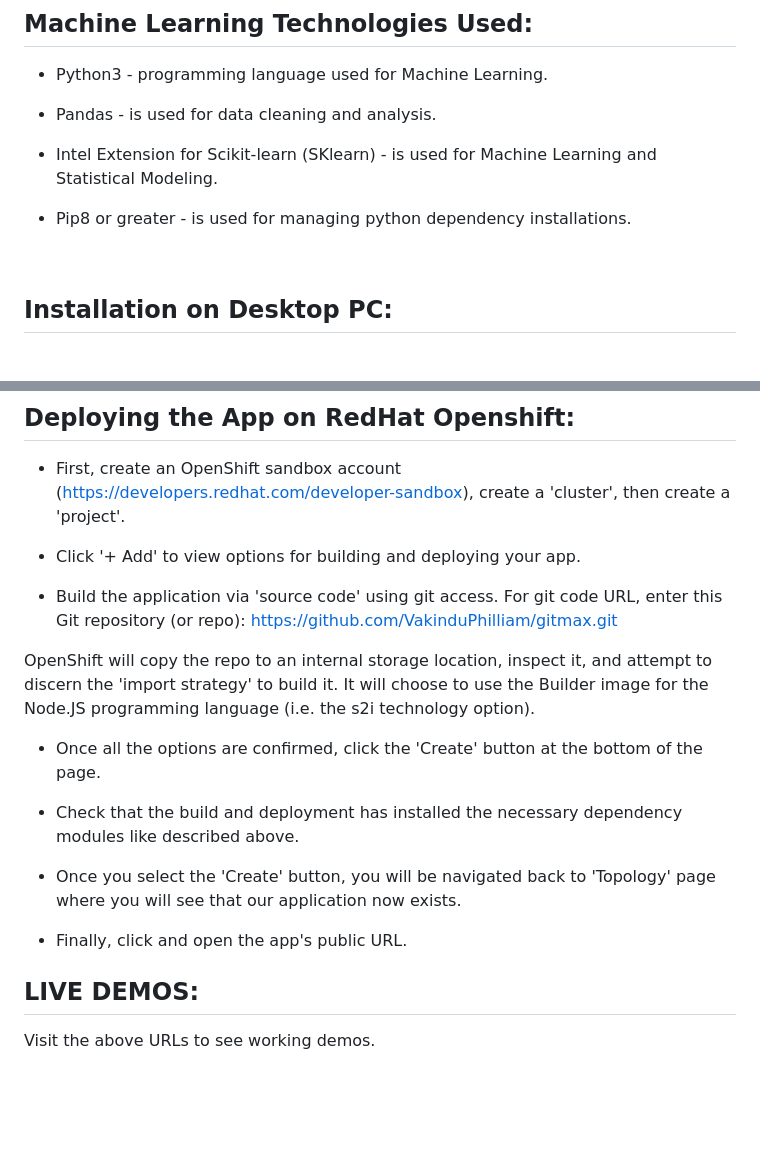
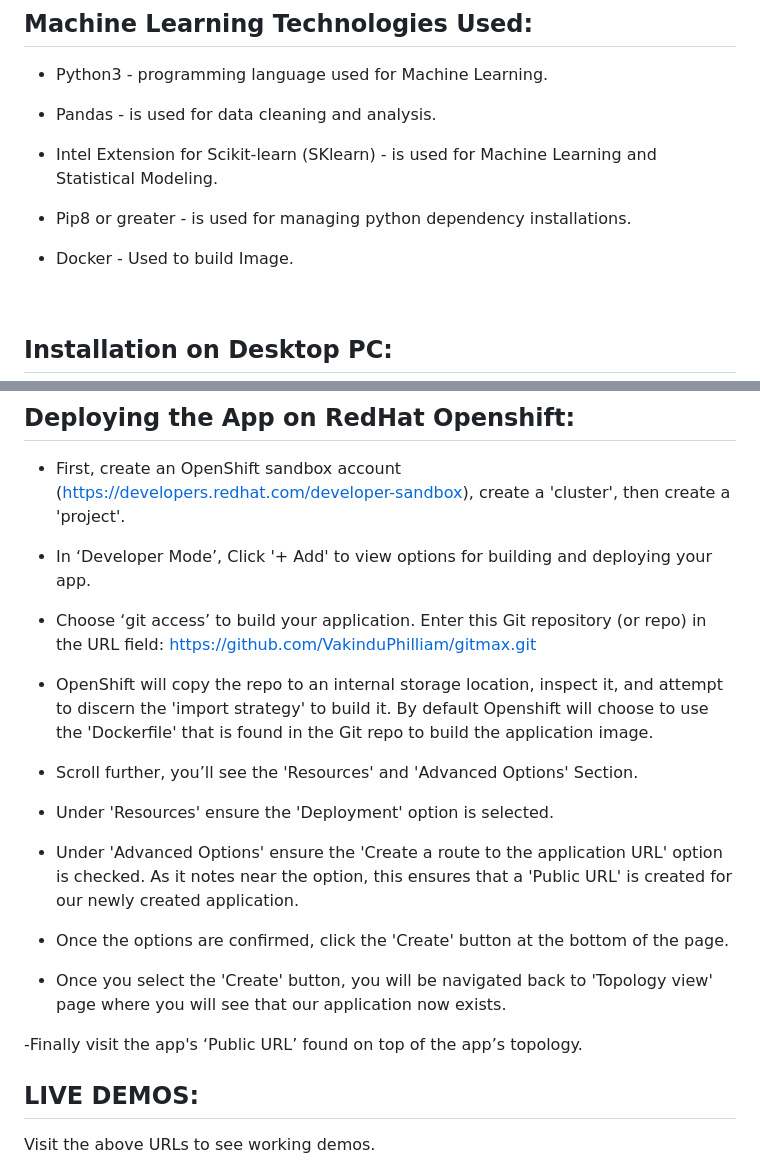
Before and after one commit to VakinduPhilliam/gitmax, a Markdown page: README.md, 2 parts joined by grey strips. Drawn GitHub-style; blank space fills up the shorter version.

Commit message:
Gitmax(README.md): Documentation Updated.

```diff
--- a/README.md
+++ b/README.md
@@ -50,6 +50,8 @@ _Git Max Interface:_
 
 - Pip8 or greater - is used for managing python dependency installations.
 
+- Docker - Used to build Image.
+
 <br/>
 
 ## Installation on Desktop PC:
@@ -101,21 +103,24 @@ Open your browser and visit, http://localhost:8080/ to view the app.
 
 - First, create an OpenShift sandbox account (https://developers.redhat.com/developer-sandbox), create a 'cluster', then create a 'project'.
 
-- Click '+ Add' to view options for building and deploying your app.
+- In ‘Developer Mode’, Click '+ Add' to view options for building and deploying your app.
 
-- Build the application via 'source code' using git access. For git code URL, enter this Git repository (or repo): https://github.com/VakinduPhilliam/gitmax.git
+- Choose ‘git access’ to build your application. Enter this Git repository (or repo) in the URL field: https://github.com/VakinduPhilliam/gitmax.git
 
-OpenShift will copy the repo to an internal storage location, inspect it, and attempt to discern the 'import strategy' to build it.
-It will choose to use the Builder image for the Node.JS programming language (i.e. the s2i technology option).
+- OpenShift will copy the repo to an internal storage location, inspect it, and attempt to discern the 'import strategy' to build it.
+By default Openshift will choose to use the 'Dockerfile' that is found in the Git repo to build the application image.
 
-- Once all the options are confirmed, click the 'Create' button at the bottom of the page.
+- Scroll further, you’ll see the 'Resources' and 'Advanced Options' Section.
 
-- Check that the build and deployment has installed the necessary dependency modules like described above.
+- Under 'Resources' ensure the 'Deployment' option is selected.
 
-- Once you select the 'Create' button, you will be navigated back to 'Topology' page where you
- will see that our application now exists.
+- Under 'Advanced Options' ensure the 'Create a route to the application URL' option is checked. As it notes near the option, this ensures that a 'Public URL' is created for our newly created application.
 
-- Finally, click and open the app's public URL.
+- Once the options are confirmed, click the 'Create' button at the bottom of the page.
+
+- Once you select the 'Create' button, you will be navigated back to 'Topology view' page where you will see that our application now exists.
+
+-Finally visit the app's ‘Public URL’ found on top of the app’s topology.
 
 </br>
 
```
